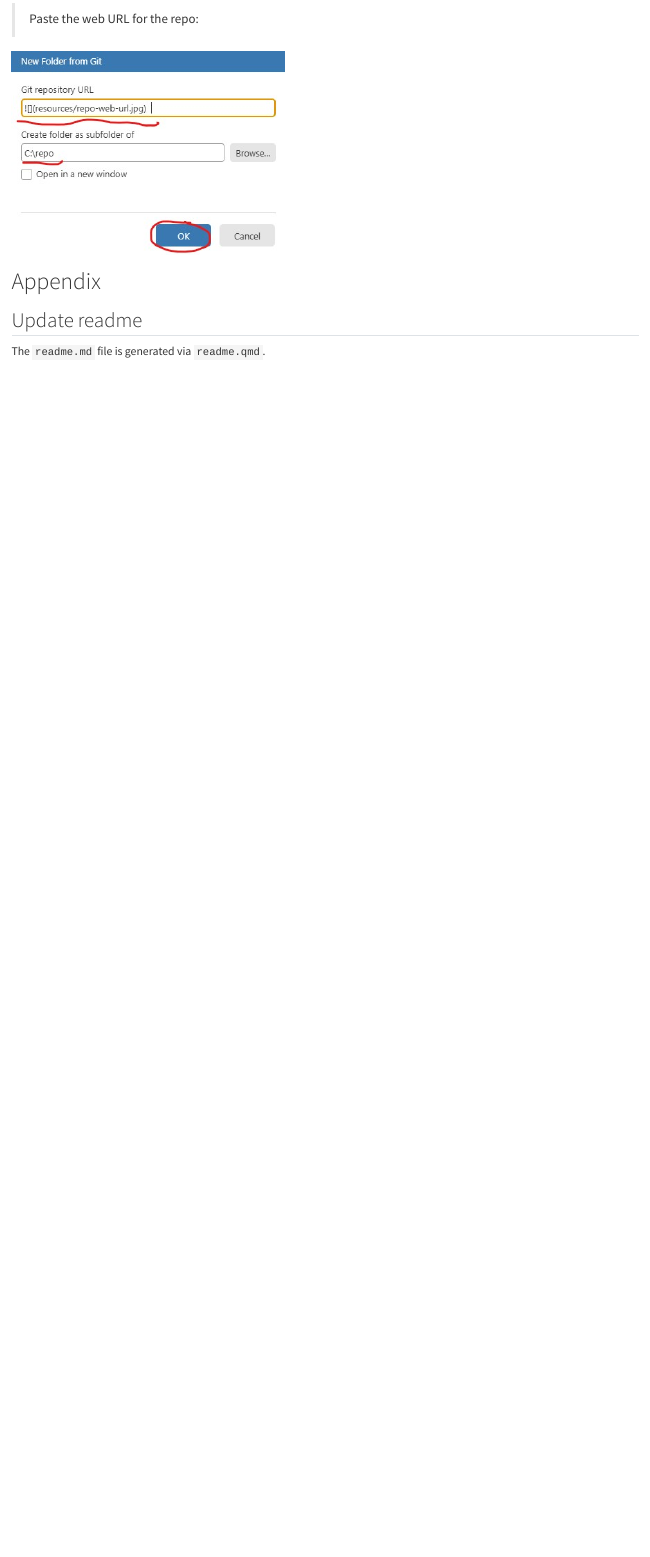
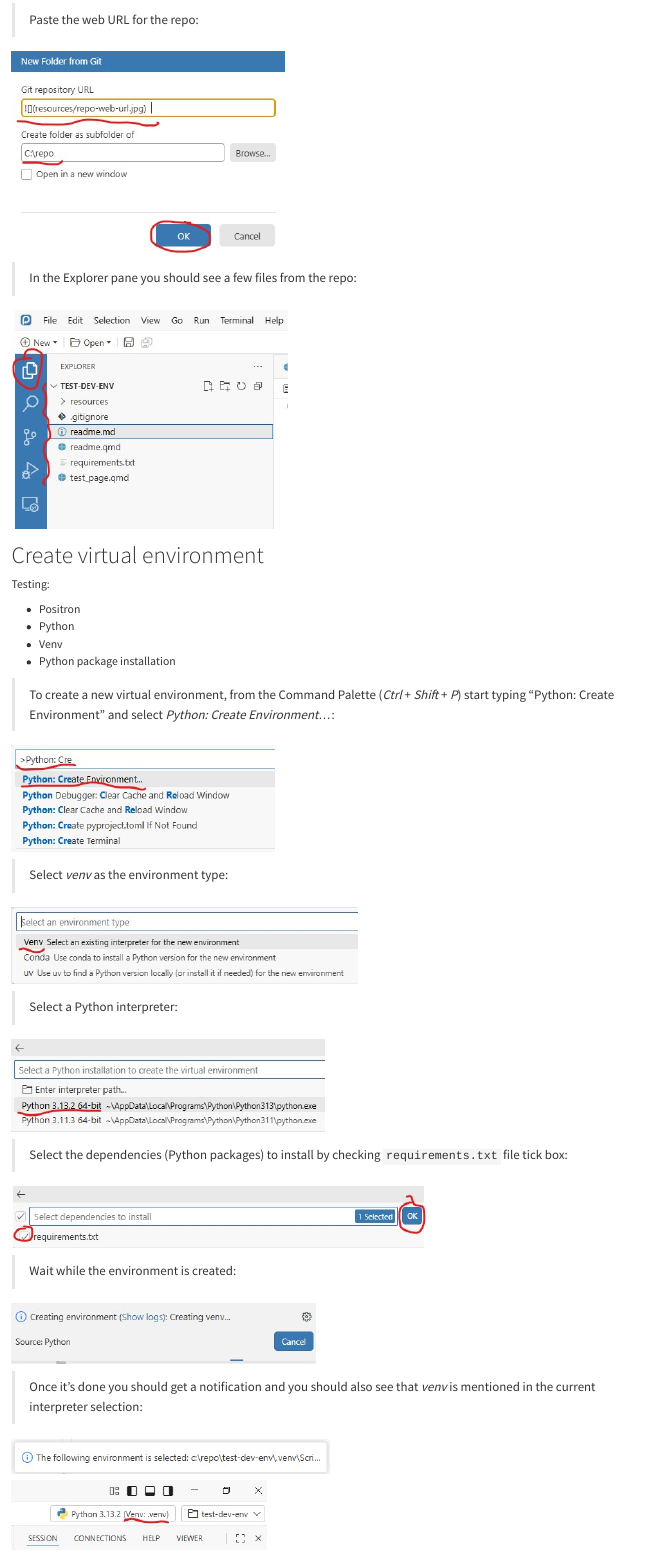
Before and after one commit to scc-pi/test-dev-env, a Quarto document (readme.qmd): the page in a window 1100 px wide, from 1290 px down before the commit and from 1390 px down after it, so that both start at the same text. Rendered offline with R 4.5, knitr and Pandoc in place of Quarto, with nearby package versions; drawn as R Markdown's standard HTML page in place of the format the file asks for.

Commit message:
documenting quarto and venv

```diff
--- a/readme.qmd
+++ b/readme.qmd
@@ -26,3 +30,41 @@ https://github.com/scc-pi/test-dev-env.git
 
 ![](resources/paste-repo-url.jpg)
 
+> In the Explorer pane you should see a few files from the repo:
+
+![](resources/explorer-few-files.jpg)
+
+# Create virtual environment
+
+Testing:
+
+* Positron
+* Python
+* Venv
+* Python package installation
+
+> To create a new virtual environment, from the Command Palette (*Ctrl* + *Shift* + *P*) start typing "Python: Create Environment" and select *Python: Create Environment...*:
+
+![](resources/cmd-palette-create-env.jpg)
+
+> Select *venv* as the environment type:
+
+![](resources/venv-select.jpg)
+
+> Select a Python interpreter:
+
+![](resources/python-interpreter-select.jpg)
+
+> Select the dependencies (Python packages) to install by checking `requirements.txt` file tick box:
+
+![](resources/requirements-select.jpg)
+
+> Wait while the environment is created:
+
+![](resources/creating-env.jpg)
+
+> Once it's done you should get a notification and you should also see that *venv* is mentioned in the current interpreter selection:
+
+![](resources/env-created.jpg)
+
+![](resources/selected-interpreter-venv.jpg)
```
Also changed, not shown: test_page.qmd (+0 -2 lines), readme.md, resources/cmd-palette-create-env.jpg (added), resources/creating-env.jpg (added), resources/env-created.jpg (added), resources/explorer-few-files.jpg (added), resources/python-interpreter-select.jpg (added), resources/qmd-open.jpg (added), resources/qmd-render.jpg (added), resources/render-html.jpg (added), resources/requirements-select.jpg (added), resources/selected-interpreter-venv.jpg (added), resources/terminal-output.jpg (added), resources/venv-select.jpg (added), 1 more files.
